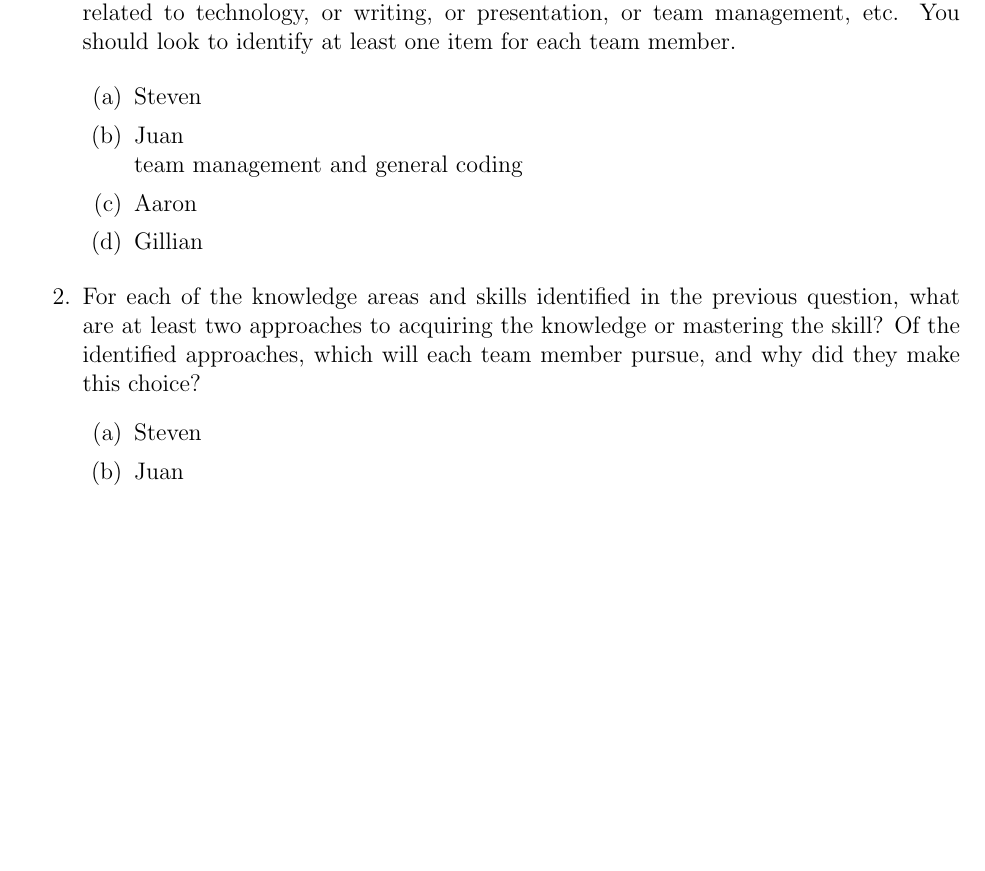
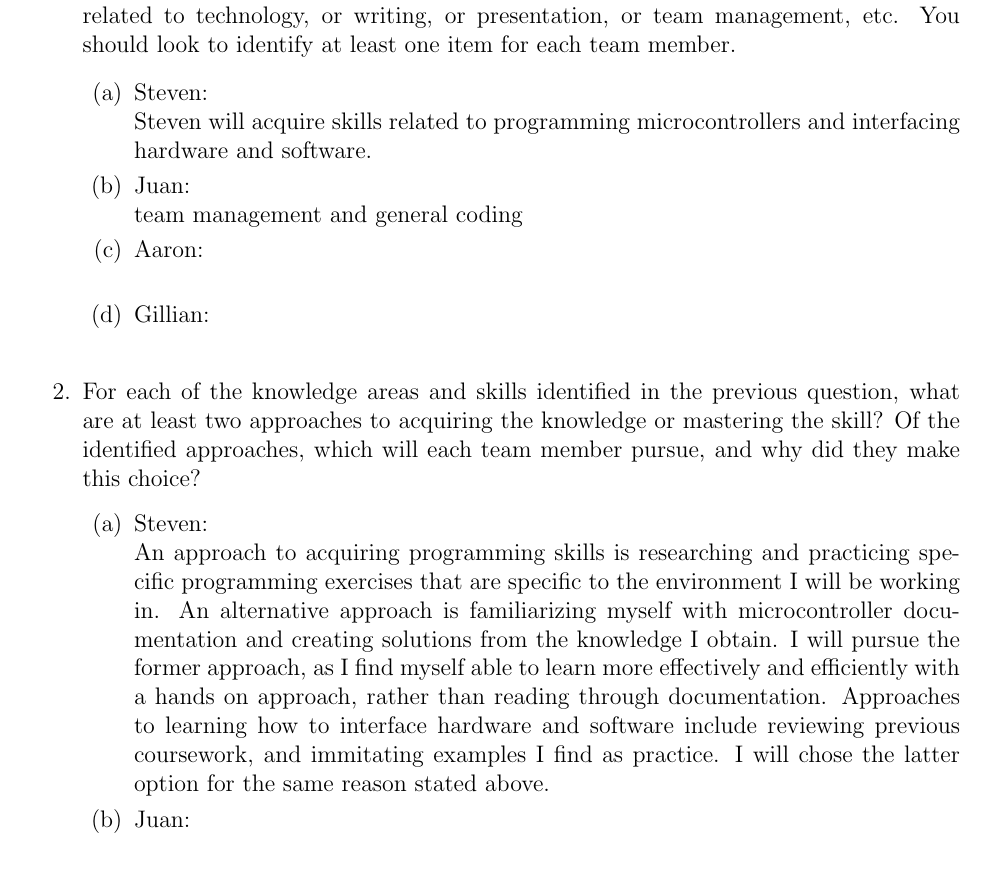
Before and after one commit to aaronbilly22/The_Nursery_Project, a LaTeX document (docs/SRS/SRS.tex): part of page 17 of 17, cut so that both start at the same text, the shorter picture padded with empty space. Compiled offline with pdfLaTeX.

Commit message:
Added my appendix answer

```diff
--- a/docs/SRS/SRS.tex
+++ b/docs/SRS/SRS.tex
@@ -721,21 +721,31 @@ graduate attribute of Lifelong Learning.  Please answer the following questions:
   least one item for each team member.
 
   \begin{enumerate}
-    \item{Steven}
-    \item{Juan}\\
+    \item{Steven:}\\
+    Steven will acquire skills related to programming microcontrollers and interfacing
+    hardware and software.
+    \item{Juan:}\\
     team management and general coding
-    \item{Aaron}
-    \item {Gillian}
+    \item{Aaron:}\\
+    \item {Gillian:}\\
   \end{enumerate}
   \item For each of the knowledge areas and skills identified in the previous
   question, what are at least two approaches to acquiring the knowledge or
   mastering the skill?  Of the identified approaches, which will each team
   member pursue, and why did they make this choice?
   \begin{enumerate}
-    \item{Steven}
-    \item{Juan}
-    \item{Aaron}
-    \item {Gillian}
+    \item{Steven:}\\
+    An approach to acquiring programming skills is researching and practicing specific
+    programming exercises that are specific to the environment I will be working in.
+    An alternative approach is familiarizing myself with microcontroller documentation and
+    creating solutions from the knowledge I obtain. I will pursue the former approach, as
+    I find myself able to learn more effectively and efficiently with a hands on approach,
+    rather than reading through documentation. Approaches to learning how to interface
+    hardware and software include reviewing previous coursework, and immitating examples
+    I find as practice. I will chose the latter option for the same reason stated above.
+    \item{Juan:}\\
+    \item{Aaron:}\\
+    \item {Gillian:}\\
   \end{enumerate}
 \end{enumerate}
 
```
Also changed, not shown: docs/SRS/SRS.pdf.
